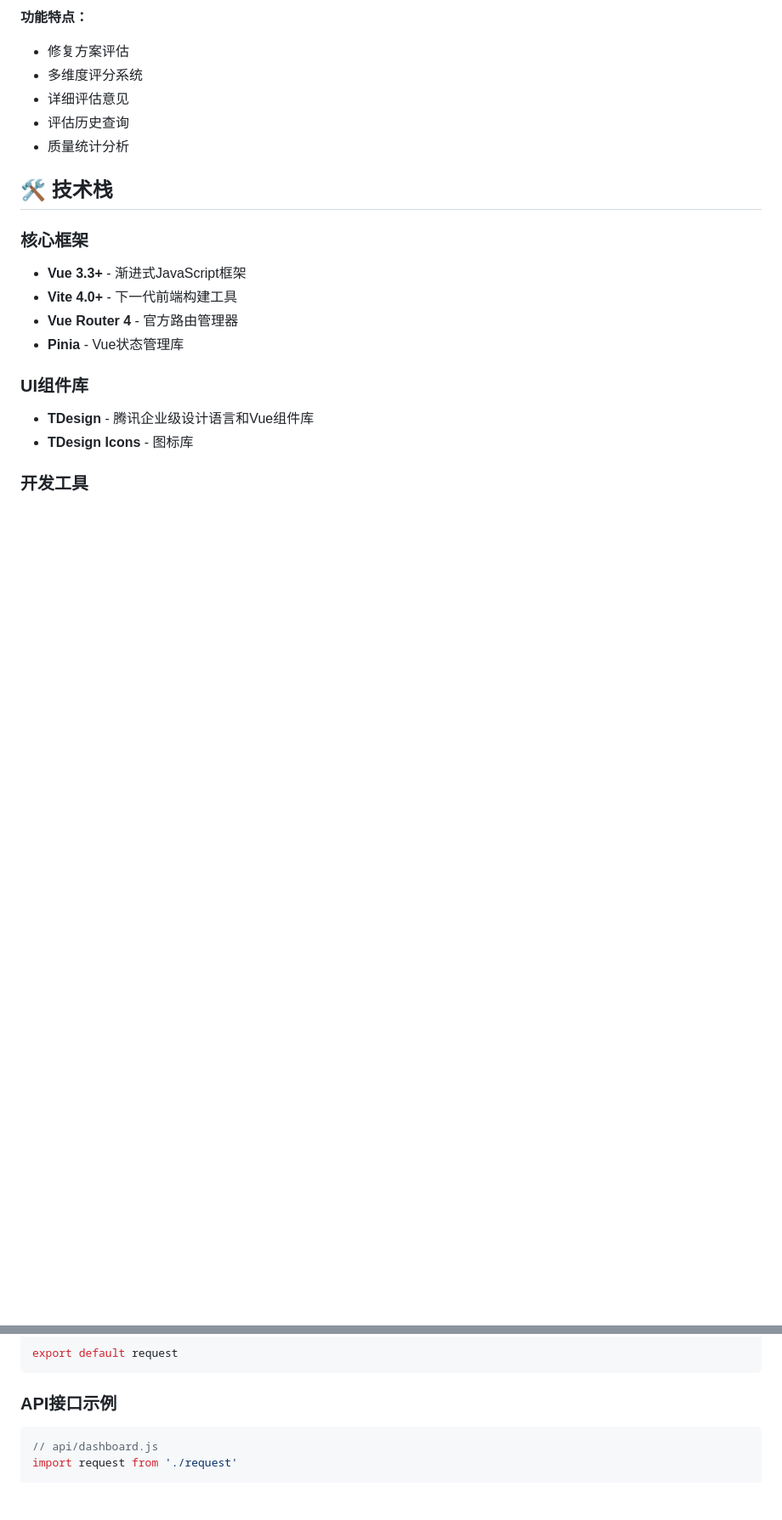
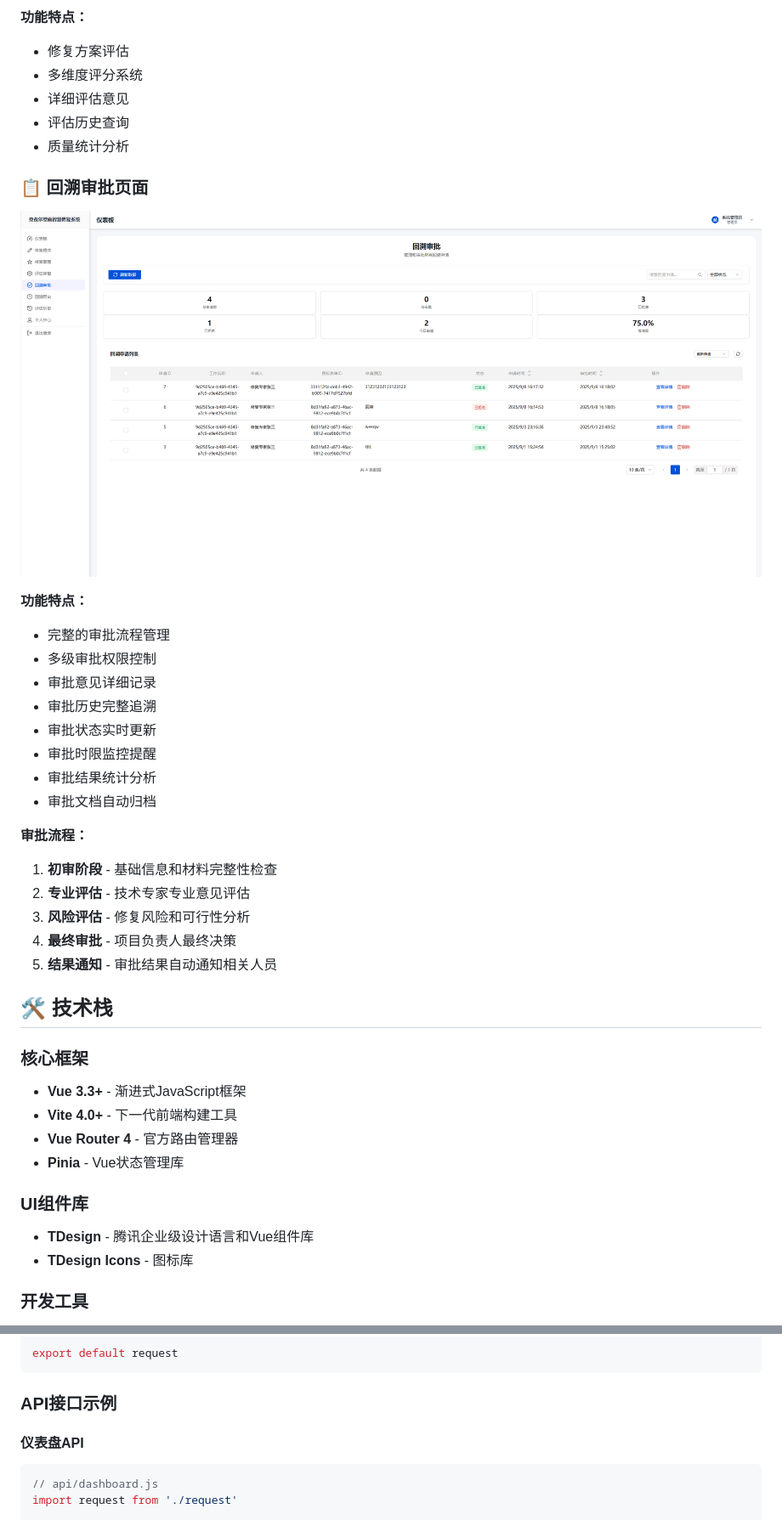
Before and after one commit to Wzhgeek/Mural-Restoration-System, a Markdown page: img/vue3前端.md, 2 parts joined by grey strips. Shown: that part at 85% size. Drawn GitHub-style; pictures changed too: img/回溯审批.png (added); blank space fills up the shorter version.

Commit message:
新增多个图片文件，更新文档以包含修复提交页面、回溯审批页面及文件上传管理功能的详细说明，提升功能描述的清晰度和可用性。

````diff
--- a/img/vue3前端.md
+++ b/img/vue3前端.md
@@ -83,6 +120,29 @@
 - 详细评估意见
 - 评估历史查询
 - 质量统计分析
+
+### 📋 回溯审批页面
+
+![回溯审批](./回溯审批.png)
+
+**功能特点：**
+- 完整的审批流程管理
+- 多级审批权限控制
+- 审批意见详细记录
+- 审批历史完整追溯
+- 审批状态实时更新
+- 审批时限监控提醒
+- 审批结果统计分析
+- 审批文档自动归档
+
+**审批流程：**
+1. **初审阶段** - 基础信息和材料完整性检查
+2. **专业评估** - 技术专家专业意见评估
+3. **风险评估** - 修复风险和可行性分析
+4. **最终审批** - 项目负责人最终决策
+5. **结果通知** - 审批结果自动通知相关人员
+
+
 
 ## 🛠️ 技术栈
 
@@ -321,6 +385,7 @@ export default request
 
 ### API接口示例
 
+#### 仪表盘API
 ```javascript
 // api/dashboard.js
 import request from './request'
````
Also changed, not shown: other parts of img/vue3前端.md (+70 -1 lines), img/仪表盘.png, img/提交修复-上传文件.png (added), img/提交修复-保密协议.png (added), 1 other file.
